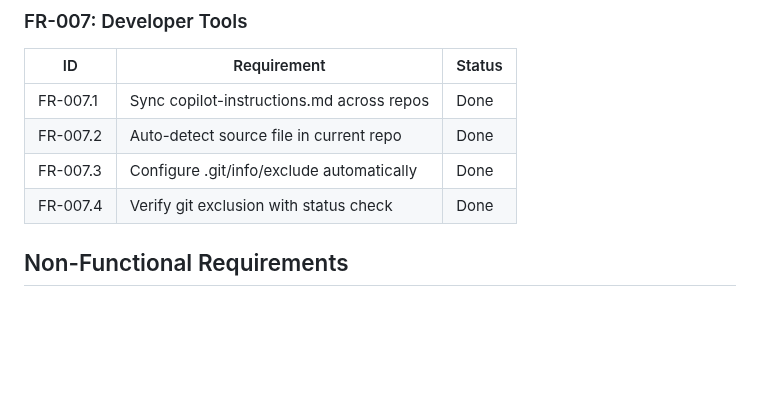
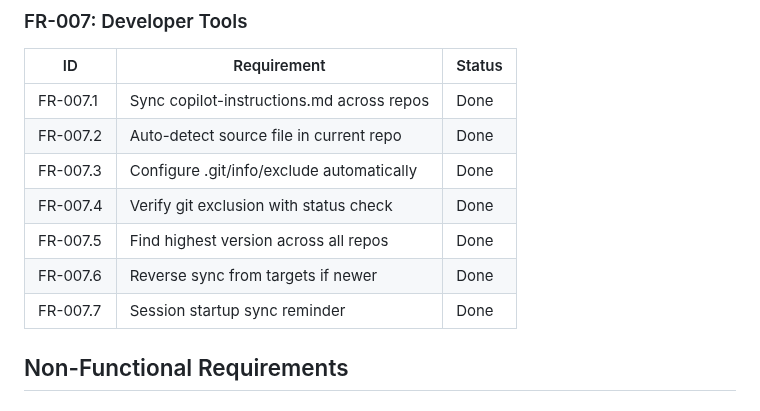
Before and after one commit to ziyilam3999/ai-file-search, a Markdown page: docs/requirements.md, the part around the change. Drawn GitHub-style; blank space fills up the shorter version.

```diff
--- a/docs/requirements.md
+++ b/docs/requirements.md
@@ -68,6 +68,9 @@ A zero-configuration smart document search system with automatic discovery and r
 | FR-007.2 | Auto-detect source file in current repo | Done |
 | FR-007.3 | Configure .git/info/exclude automatically | Done |
 | FR-007.4 | Verify git exclusion with status check | Done |
+| FR-007.5 | Find highest version across all repos | Done |
+| FR-007.6 | Reverse sync from targets if newer | Done |
+| FR-007.7 | Session startup sync reminder | Done |
 
 ## Non-Functional Requirements
 
```
Also changed, not shown: docs/changelog.md (+10 -0 lines).
